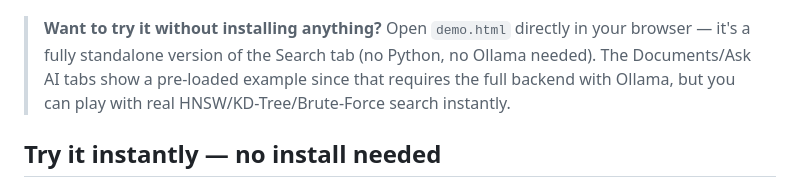
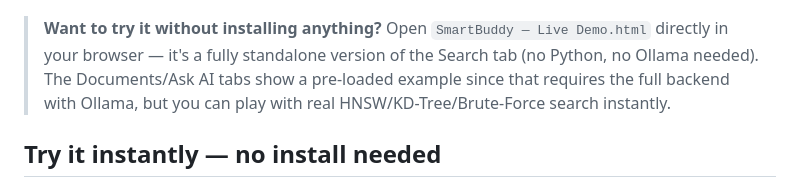
Before and after one commit to Pavithra29-eng/SmartBuddy, a Markdown page: README.md, the part around the change. GitHub-like rendering.

Commit message:
Update demo file name in README

```diff
--- a/README.md
+++ b/README.md
@@ -9,7 +9,7 @@ Pinecone, Weaviate, and Chroma actually work under the hood.
 
 ![SmartBuddy dashboard](screenshot.png)
 
-> **Want to try it without installing anything?** Open `demo.html` directly in
+> **Want to try it without installing anything?** Open `SmartBuddy — Live Demo.html` directly in
 > your browser — it's a fully standalone version of the Search tab (no Python,
 > no Ollama needed). The Documents/Ask AI tabs show a pre-loaded example since
 > that requires the full backend with Ollama, but you can play with real
```
